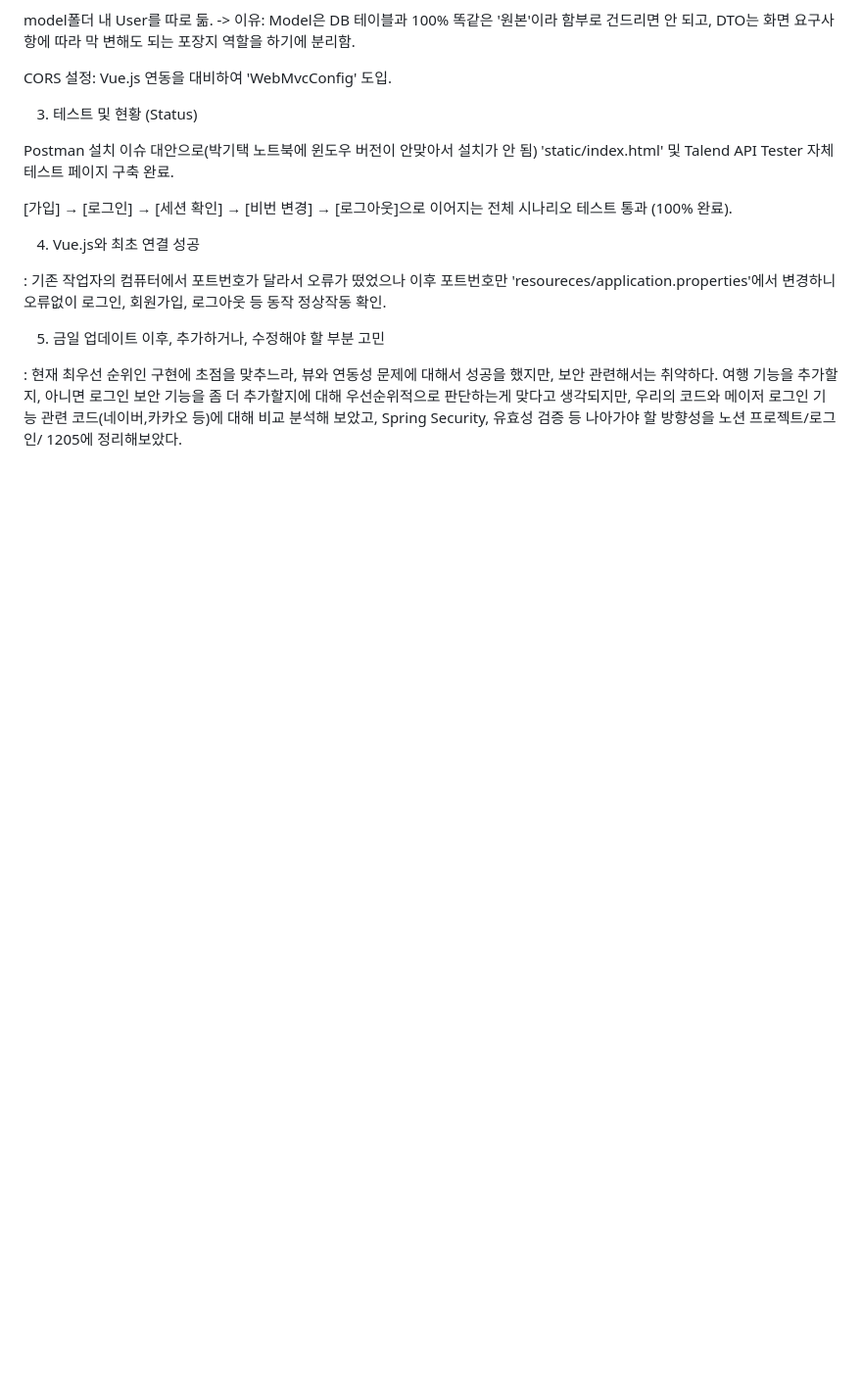
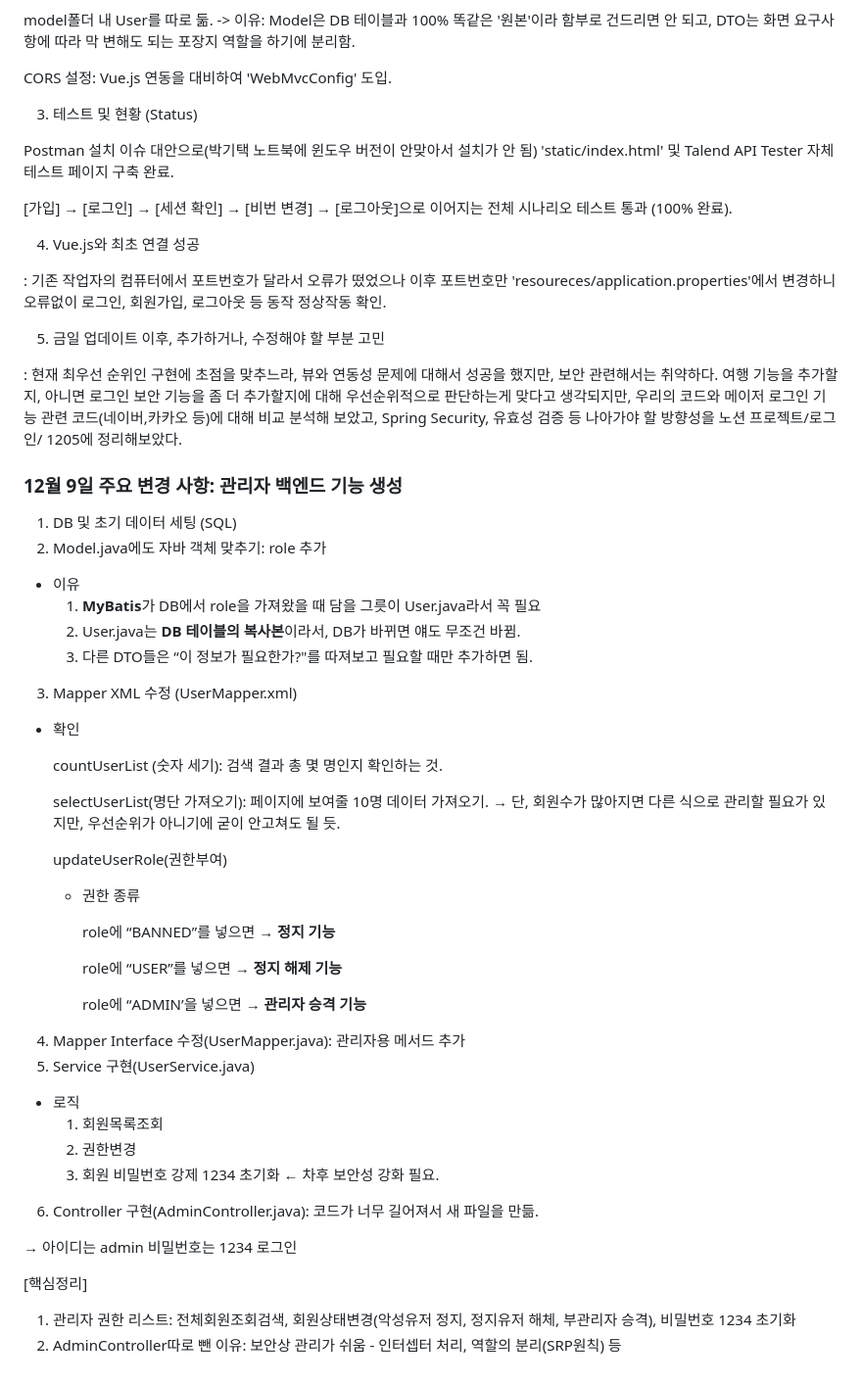
Before and after one commit to Taeyum/ssafy_gitaek_a_nolja, a Markdown page: README.md, the part around the change. Shown: that part at 98% size. Rendered like a GitHub page; blank space fills up the shorter version.

```diff
--- a/README.md
+++ b/README.md
@@ -99,3 +99,45 @@ Postman 설치 이슈 대안으로(박기택 노트북에 윈도우 버전이
 5. 금일 업데이트 이후, 추가하거나, 수정해야 할 부분 고민
 
 : 현재 최우선 순위인 구현에 초점을 맞추느라, 뷰와 연동성 문제에 대해서 성공을 했지만, 보안 관련해서는 취약하다. 여행 기능을 추가할지, 아니면 로그인 보안 기능을 좀 더 추가할지에 대해 우선순위적으로 판단하는게 맞다고 생각되지만, 우리의 코드와 메이저 로그인 기능 관련 코드(네이버,카카오 등)에 대해 비교 분석해 보았고, Spring Security, 유효성 검증 등 나아가야 할 방향성을 노션 프로젝트/로그인/ 1205에 정리해보았다.
+
+
+
+### 12월 9일 주요 변경 사항: 관리자 백엔드 기능 생성
+
+1. DB 및 초기 데이터 세팅 (SQL)
+2. Model.java에도 자바 객체 맞추기: role 추가
+- 이유
+    1. **MyBatis**가 DB에서 role을 가져왔을 때 담을 그릇이  User.java라서 꼭 필요
+    2. User.java는 **DB 테이블의 복사본**이라서, DB가 바뀌면 얘도 무조건 바뀜.
+    3. 다른 DTO들은 “이 정보가 필요한가?"를 따져보고 필요할 때만 추가하면 됨.
+3. Mapper XML 수정 (UserMapper.xml)
+- 확인
+
+    countUserList (숫자 세기): 검색 결과 총 몇 명인지 확인하는 것.
+
+    selectUserList(명단 가져오기): 페이지에 보여줄 10명 데이터 가져오기. → 단, 회원수가 많아지면 다른 식으로 관리할 필요가 있지만, 우선순위가 아니기에 굳이 안고쳐도 될 듯.
+
+    updateUserRole(권한부여)
+
+    - 권한 종류
+
+        role에 “BANNED”를 넣으면 → **정지 기능**
+
+        role에  “USER”를 넣으면 → **정지 해제 기능**
+
+        role에  “ADMIN’을 넣으면 → **관리자 승격 기능**
+
+4. Mapper Interface 수정(UserMapper.java): 관리자용 메서드 추가
+5. Service 구현(UserService.java)
+- 로직
+    1. 회원목록조회
+    2. 권한변경
+    3. 회원 비밀번호 강제 1234 초기화 ← 차후 보안성 강화 필요.
+6. Controller 구현(AdminController.java): 코드가 너무 길어져서 새 파일을 만듦.
+
+→ 아이디는 admin 비밀번호는 1234 로그인
+
+[핵심정리]
+
+1. 관리자 권한 리스트: 전체회원조회검색, 회원상태변경(악성유저 정지, 정지유저 해체, 부관리자 승격), 비밀번호 1234 초기화
+2. AdminController따로 뺀 이유: 보안상 관리가 쉬움 - 인터셉터 처리, 역할의 분리(SRP원칙) 등
```
